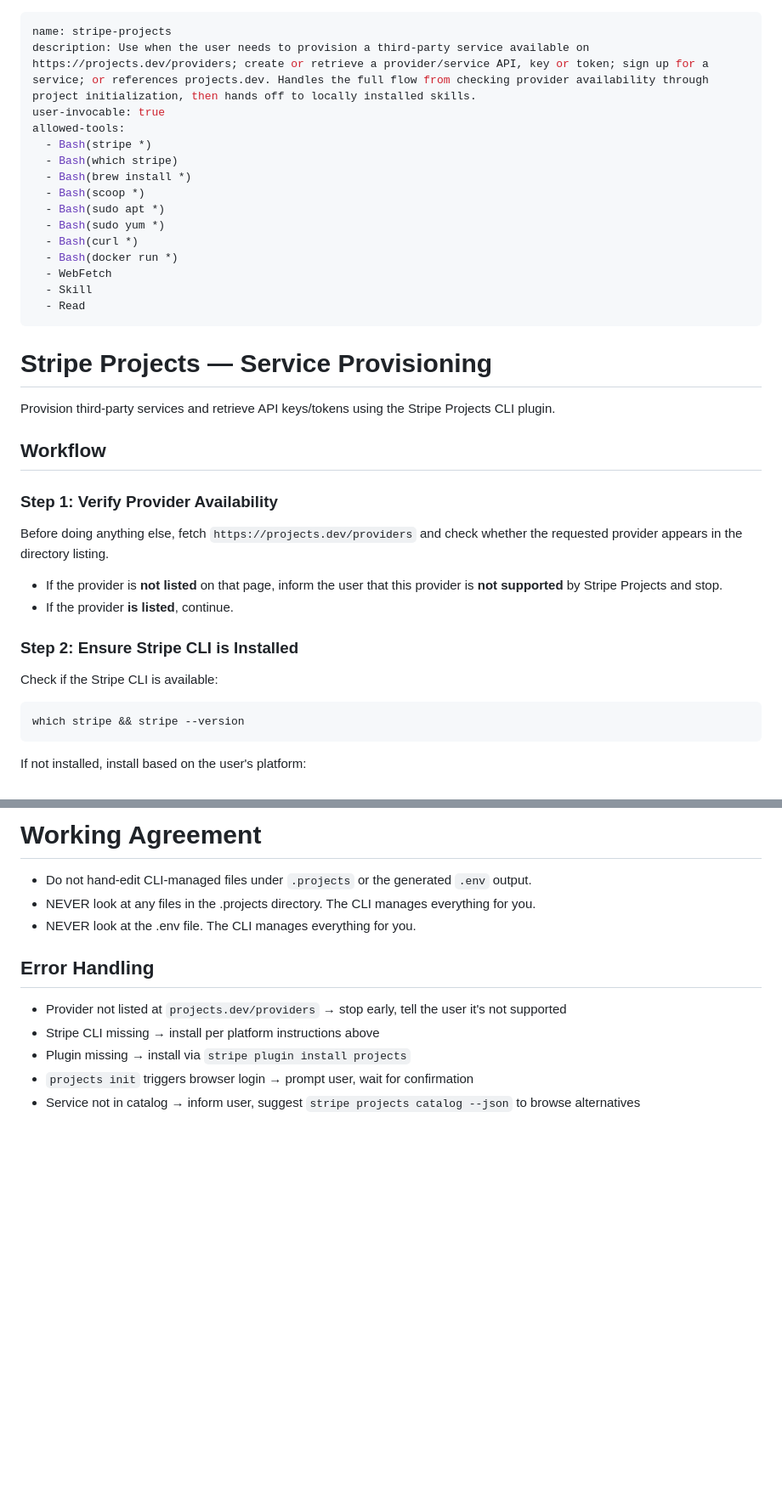
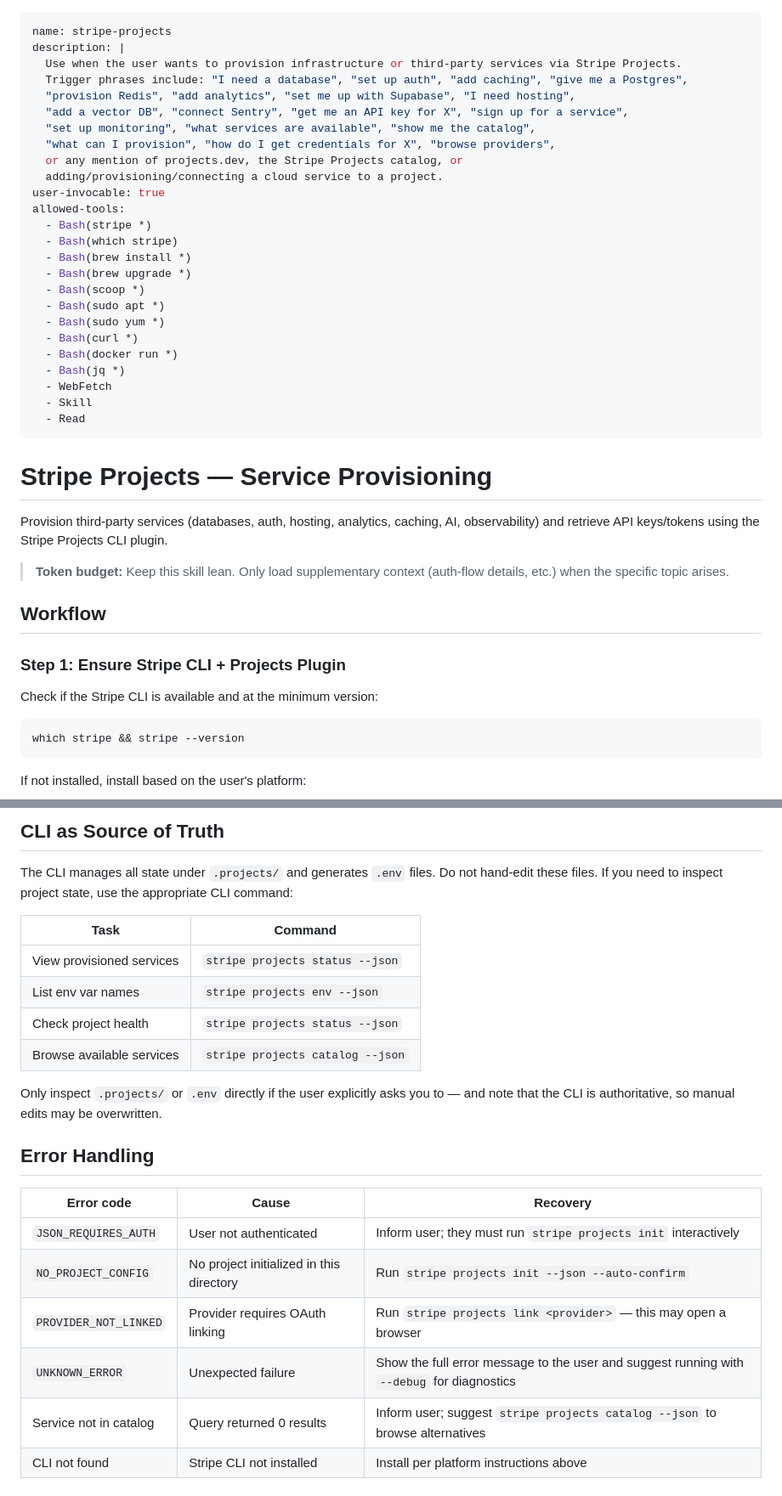
Before and after one commit to swanson-stripe/projects-site, a Markdown page: skill.md, 2 parts joined by grey strips. Shown at 85% size. Drawn GitHub-style; blank space fills up the shorter version.

````diff
--- a/skill.md
+++ b/skill.md
@@ -1,16 +1,26 @@
 ---
 name: stripe-projects
-description: Use when the user needs to provision a third-party service available on https://projects.dev/providers; create or retrieve a provider/service API, key or token; sign up for a service; or references projects.dev. Handles the full flow from checking provider availability through project initialization, then hands off to locally installed skills.
+description: |
+  Use when the user wants to provision infrastructure or third-party services via Stripe Projects.
+  Trigger phrases include: "I need a database", "set up auth", "add caching", "give me a Postgres",
+  "provision Redis", "add analytics", "set me up with Supabase", "I need hosting",
+  "add a vector DB", "connect Sentry", "get me an API key for X", "sign up for a service",
+  "set up monitoring", "what services are available", "show me the catalog",
+  "what can I provision", "how do I get credentials for X", "browse providers",
+  or any mention of projects.dev, the Stripe Projects catalog, or
+  adding/provisioning/connecting a cloud service to a project.
 user-invocable: true
 allowed-tools:
   - Bash(stripe *)
   - Bash(which stripe)
   - Bash(brew install *)
+  - Bash(brew upgrade *)
   - Bash(scoop *)
   - Bash(sudo apt *)
   - Bash(sudo yum *)
   - Bash(curl *)
   - Bash(docker run *)
+  - Bash(jq *)
   - WebFetch
   - Skill
   - Read
@@ -18,20 +28,15 @@ allowed-tools:
 
 # Stripe Projects — Service Provisioning
 
-Provision third-party services and retrieve API keys/tokens using the Stripe Projects CLI plugin.
+Provision third-party services (databases, auth, hosting, analytics, caching, AI, observability) and retrieve API keys/tokens using the Stripe Projects CLI plugin.
+
+> **Token budget:** Keep this skill lean. Only load supplementary context (auth-flow details, etc.) when the specific topic arises.
 
 ## Workflow
 
-### Step 1: Verify Provider Availability
+### Step 1: Ensure Stripe CLI + Projects Plugin
 
-Before doing anything else, fetch `https://projects.dev/providers` and check whether the requested provider appears in the directory listing.
-
-- If the provider is **not listed** on that page, inform the user that this provider is **not supported** by Stripe Projects and stop.
-- If the provider **is listed**, continue.
-
-### Step 2: Ensure Stripe CLI is Installed
-
-Check if the Stripe CLI is available:
+Check if the Stripe CLI is available and at the minimum version:
 
 ```bash
 which stripe && stripe --version
@@ -138,13 +168,24 @@ Always use `--json --yes` flags to suppress interactive prompts. If a paid servi
 
-# Working Agreement
-- Do not hand-edit CLI-managed files under `.projects` or the generated `.env` output.
-- NEVER look at any files in the .projects directory. The CLI manages everything for you.
-- NEVER look at the .env file. The CLI manages everything for you.
+## CLI as Source of Truth
+
+The CLI manages all state under `.projects/` and generates `.env` files. Do not hand-edit these files. If you need to inspect project state, use the appropriate CLI command:
+
+| Task | Command |
+|------|---------|
+| View provisioned services | `stripe projects status --json` |
+| List env var names | `stripe projects env --json` |
+| Check project health | `stripe projects status --json` |
+| Browse available services | `stripe projects catalog --json` |
+
+Only inspect `.projects/` or `.env` directly if the user explicitly asks you to — and note that the CLI is authoritative, so manual edits may be overwritten.
 
 ## Error Handling
 
-- Provider not listed at `projects.dev/providers` → stop early, tell the user it's not supported
-- Stripe CLI missing → install per platform instructions above
-- Plugin missing → install via `stripe plugin install projects`
-- `projects init` triggers browser login → prompt user, wait for confirmation
-- Service not in catalog → inform user, suggest `stripe projects catalog --json` to browse alternatives
+| Error code | Cause | Recovery |
+|------------|-------|----------|
+| `JSON_REQUIRES_AUTH` | User not authenticated | Inform user; they must run `stripe projects init` interactively |
+| `NO_PROJECT_CONFIG` | No project initialized in this directory | Run `stripe projects init --json --auto-confirm` |
+| `PROVIDER_NOT_LINKED` | Provider requires OAuth linking | Run `stripe projects link <provider>` — this may open a browser |
+| `UNKNOWN_ERROR` | Unexpected failure | Show the full error message to the user and suggest running with `--debug` for diagnostics |
+| Service not in catalog | Query returned 0 results | Inform user; suggest `stripe projects catalog --json` to browse alternatives |
+| CLI not found | Stripe CLI not installed | Install per platform instructions above |
````
Also changed, not shown: other parts of skill.md (+46 -21 lines), skills.md (deleted, +0 -137 lines).
